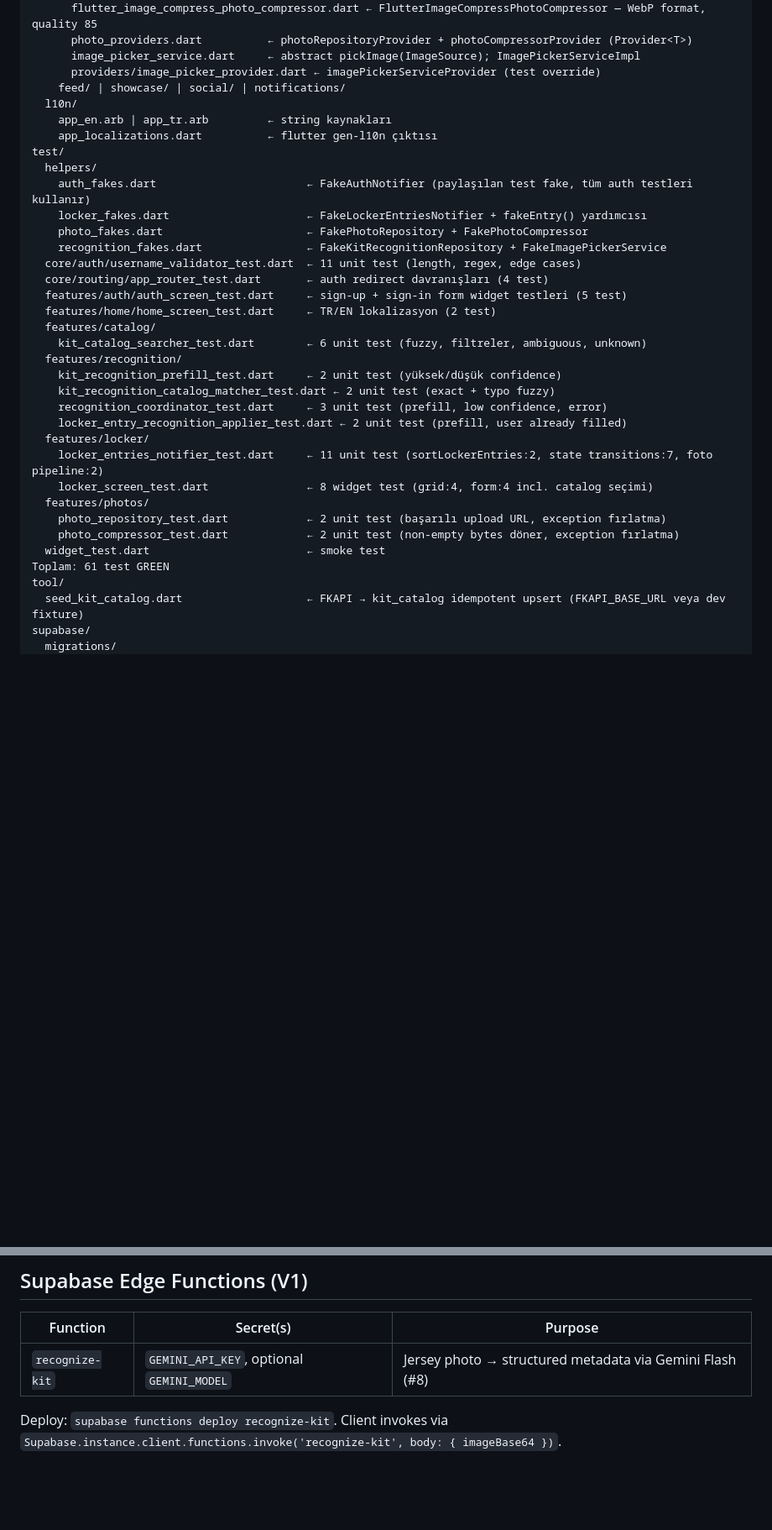
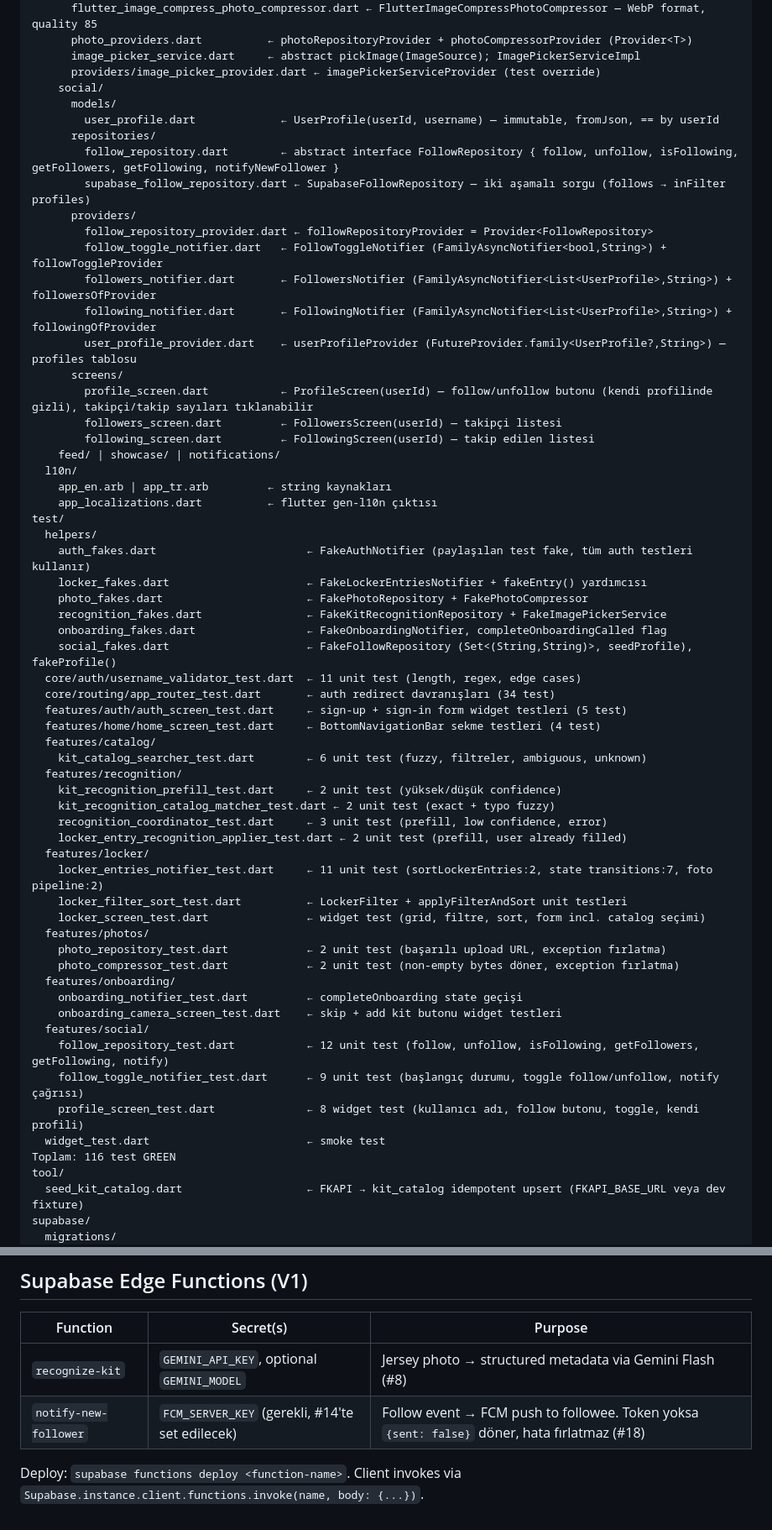
Before and after one commit to UmutVeral/kitlocker, a Markdown page: CONTEXT.md, 2 parts joined by grey strips. Shown at 84% size. Rendered like a GitHub page; blank space fills up the shorter version.

Commit message:
docs(context): #18 social follow graph + patterns güncellendi
- social/ feature dizin yapısı eklendi
- follows tablo şeması + profiles.fcm_token
- FollowRepository, FollowToggleNotifier, ProfileScreen, HomeScreen TabBar patterns
- Test sayısı 61 → 116 güncellendi
- AppRoutes social rotaları eklendi
- notify-new-follower Edge Function eklendi

Co-Authored-By: Claude Sonnet 4.6 <noreply@anthropic.com>

```diff
--- a/CONTEXT.md
+++ b/CONTEXT.md
@@ -103,7 +103,23 @@ lib/
       photo_providers.dart          ← photoRepositoryProvider + photoCompressorProvider (Provider<T>)
       image_picker_service.dart     ← abstract pickImage(ImageSource); ImagePickerServiceImpl
       providers/image_picker_provider.dart ← imagePickerServiceProvider (test override)
-    feed/ | showcase/ | social/ | notifications/
+    social/
+      models/
+        user_profile.dart             ← UserProfile(userId, username) — immutable, fromJson, == by userId
+      repositories/
+        follow_repository.dart        ← abstract interface FollowRepository { follow, unfollow, isFollowing, getFollowers, getFollowing, notifyNewFollower }
+        supabase_follow_repository.dart ← SupabaseFollowRepository — iki aşamalı sorgu (follows → inFilter profiles)
+      providers/
+        follow_repository_provider.dart ← followRepositoryProvider = Provider<FollowRepository>
+        follow_toggle_notifier.dart   ← FollowToggleNotifier (FamilyAsyncNotifier<bool,String>) + followToggleProvider
+        followers_notifier.dart       ← FollowersNotifier (FamilyAsyncNotifier<List<UserProfile>,String>) + followersOfProvider
+        following_notifier.dart       ← FollowingNotifier (FamilyAsyncNotifier<List<UserProfile>,String>) + followingOfProvider
+        user_profile_provider.dart    ← userProfileProvider (FutureProvider.family<UserProfile?,String>) — profiles tablosu
+      screens/
+        profile_screen.dart           ← ProfileScreen(userId) — follow/unfollow butonu (kendi profilinde gizli), takipçi/takip sayıları tıklanabilir
+        followers_screen.dart         ← FollowersScreen(userId) — takipçi listesi
+        following_screen.dart         ← FollowingScreen(userId) — takip edilen listesi
+    feed/ | showcase/ | notifications/
   l10n/
     app_en.arb | app_tr.arb         ← string kaynakları
     app_localizations.dart          ← flutter gen-l10n çıktısı
@@ -113,10 +129,12 @@ test/
     locker_fakes.dart                     ← FakeLockerEntriesNotifier + fakeEntry() yardımcısı
     photo_fakes.dart                      ← FakePhotoRepository + FakePhotoCompressor
     recognition_fakes.dart                ← FakeKitRecognitionRepository + FakeImagePickerService
+    onboarding_fakes.dart                 ← FakeOnboardingNotifier, completeOnboardingCalled flag
+    social_fakes.dart                     ← FakeFollowRepository (Set<(String,String)>, seedProfile), fakeProfile()
   core/auth/username_validator_test.dart  ← 11 unit test (length, regex, edge cases)
-  core/routing/app_router_test.dart       ← auth redirect davranışları (4 test)
+  core/routing/app_router_test.dart       ← auth redirect davranışları (34 test)
   features/auth/auth_screen_test.dart     ← sign-up + sign-in form widget testleri (5 test)
-  features/home/home_screen_test.dart     ← TR/EN lokalizasyon (2 test)
+  features/home/home_screen_test.dart     ← BottomNavigationBar sekme testleri (4 test)
   features/catalog/
     kit_catalog_searcher_test.dart        ← 6 unit test (fuzzy, filtreler, ambiguous, unknown)
   features/recognition/
@@ -126,12 +144,20 @@ test/
     locker_entry_recognition_applier_test.dart ← 2 unit test (prefill, user already filled)
   features/locker/
     locker_entries_notifier_test.dart     ← 11 unit test (sortLockerEntries:2, state transitions:7, foto pipeline:2)
-    locker_screen_test.dart               ← 8 widget test (grid:4, form:4 incl. catalog seçimi)
+    locker_filter_sort_test.dart          ← LockerFilter + applyFilterAndSort unit testleri
+    locker_screen_test.dart               ← widget test (grid, filtre, sort, form incl. catalog seçimi)
   features/photos/
     photo_repository_test.dart            ← 2 unit test (başarılı upload URL, exception fırlatma)
     photo_compressor_test.dart            ← 2 unit test (non-empty bytes döner, exception fırlatma)
+  features/onboarding/
+    onboarding_notifier_test.dart         ← completeOnboarding state geçişi
+    onboarding_camera_screen_test.dart    ← skip + add kit butonu widget testleri
+  features/social/
+    follow_repository_test.dart           ← 12 unit test (follow, unfollow, isFollowing, getFollowers, getFollowing, notify)
+    follow_toggle_notifier_test.dart      ← 9 unit test (başlangıç durumu, toggle follow/unfollow, notify çağrısı)
+    profile_screen_test.dart              ← 8 widget test (kullanıcı adı, follow butonu, toggle, kendi profili)
   widget_test.dart                        ← smoke test
-Toplam: 61 test GREEN
+Toplam: 116 test GREEN
 tool/
   seed_kit_catalog.dart                   ← FKAPI → kit_catalog idempotent upsert (FKAPI_BASE_URL veya dev fixture)
 supabase/
@@ -250,5 +303,6 @@ RLS aktif. Policy: `kit_catalog_select_authenticated` — authenticated kullanı
 | Function | Secret(s) | Purpose |
 |----------|-----------|---------|
 | `recognize-kit` | `GEMINI_API_KEY`, optional `GEMINI_MODEL` | Jersey photo → structured metadata via Gemini Flash (#8) |
+| `notify-new-follower` | `FCM_SERVER_KEY` (gerekli, #14'te set edilecek) | Follow event → FCM push to followee. Token yoksa `{sent: false}` döner, hata fırlatmaz (#18) |
 
-Deploy: `supabase functions deploy recognize-kit`. Client invokes via `Supabase.instance.client.functions.invoke('recognize-kit', body: { imageBase64 })`.
+Deploy: `supabase functions deploy <function-name>`. Client invokes via `Supabase.instance.client.functions.invoke(name, body: {...})`.
```
Also changed, not shown: other parts of CONTEXT.md (+29 -2 lines).
